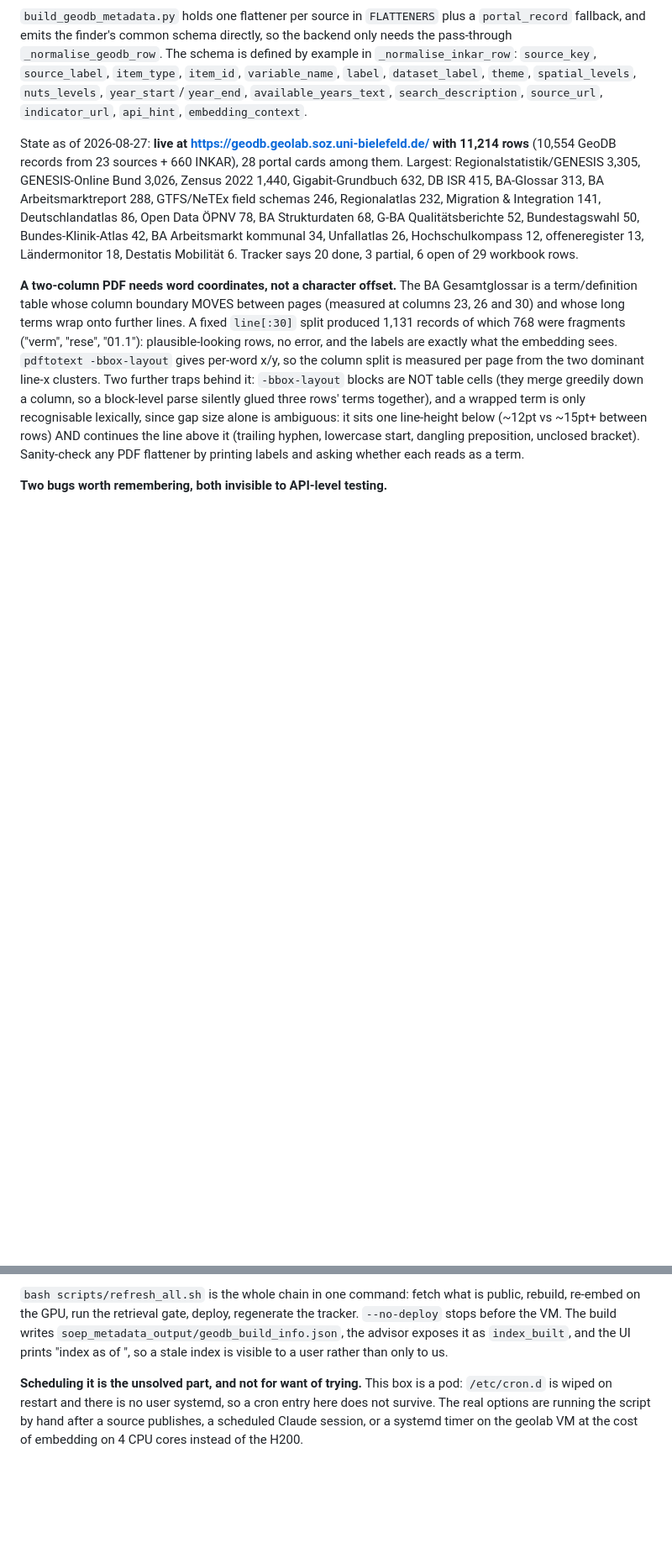
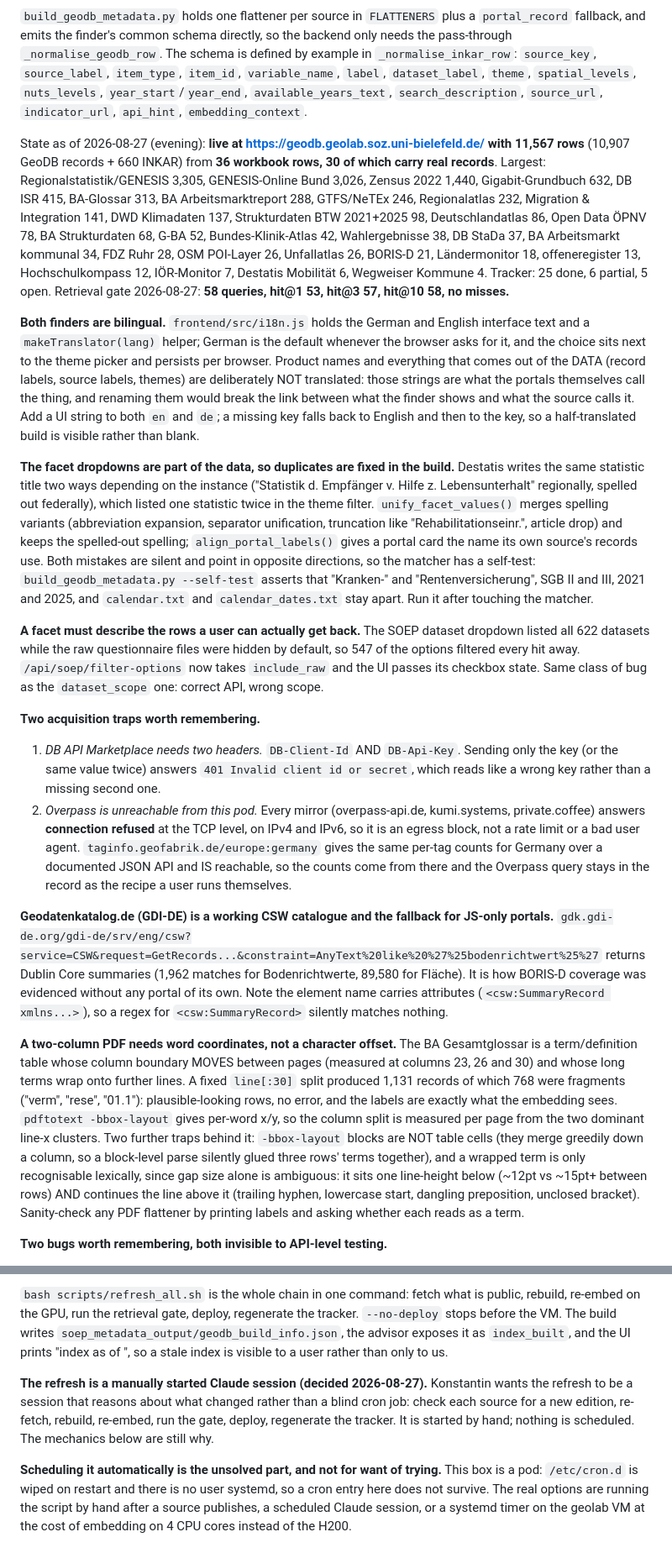
Before and after one commit to KonstantinWandel/geolab-finder, a Markdown page: CLAUDE.md, 2 parts joined by grey strips. Shown at 84% size. GitHub-like rendering; blank space fills up the shorter version.

Commit message:
Record the new state, the bilingual UI, the facet rules and the refresh decision
Co-Authored-By: Claude Opus 5 (1M context) <noreply@anthropic.com>

```diff
--- a/CLAUDE.md
+++ b/CLAUDE.md
@@ -45,14 +45,58 @@ pass-through `_normalise_geodb_row`. The schema is defined by example in `_norma
 `theme`, `spatial_levels`, `nuts_levels`, `year_start`/`year_end`, `available_years_text`,
 `search_description`, `source_url`, `indicator_url`, `api_hint`, `embedding_context`.
 
-State as of 2026-08-27: **live at <https://geodb.geolab.soz.uni-bielefeld.de/> with 11,214 rows**
-(10,554 GeoDB records from 23 sources + 660 INKAR), 28 portal cards among them. Largest:
-Regionalstatistik/GENESIS 3,305, GENESIS-Online Bund 3,026, Zensus 2022 1,440, Gigabit-Grundbuch
-632, DB ISR 415, BA-Glossar 313, BA Arbeitsmarktreport 288, GTFS/NeTEx field schemas 246,
-Regionalatlas 232, Migration & Integration 141, Deutschlandatlas 86, Open Data ÖPNV 78,
-BA Strukturdaten 68, G-BA Qualitätsberichte 52, Bundestagswahl 50, Bundes-Klinik-Atlas 42,
-BA Arbeitsmarkt kommunal 34, Unfallatlas 26, Hochschulkompass 12, offeneregister 13,
-Ländermonitor 18, Destatis Mobilität 6. Tracker says 20 done, 3 partial, 6 open of 29 workbook rows.
+State as of 2026-08-27 (evening): **live at <https://geodb.geolab.soz.uni-bielefeld.de/> with
+11,567 rows** (10,907 GeoDB records + 660 INKAR) from **36 workbook rows, 30 of which carry real
+records**. Largest: Regionalstatistik/GENESIS 3,305, GENESIS-Online Bund 3,026, Zensus 2022 1,440,
+Gigabit-Grundbuch 632, DB ISR 415, BA-Glossar 313, BA Arbeitsmarktreport 288, GTFS/NeTEx 246,
+Regionalatlas 232, Migration & Integration 141, DWD Klimadaten 137, Strukturdaten BTW 2021+2025 98,
+Deutschlandatlas 86, Open Data ÖPNV 78, BA Strukturdaten 68, G-BA 52, Bundes-Klinik-Atlas 42,
+Wahlergebnisse 38, DB StaDa 37, BA Arbeitsmarkt kommunal 34, FDZ Ruhr 28, OSM POI-Layer 26,
+Unfallatlas 26, BORIS-D 21, Ländermonitor 18, offeneregister 13, Hochschulkompass 12, IÖR-Monitor 7,
+Destatis Mobilität 6, Wegweiser Kommune 4. Tracker: 25 done, 6 partial, 5 open.
+Retrieval gate 2026-08-27: **58 queries, hit@1 53, hit@3 57, hit@10 58, no misses.**
+
+**Both finders are bilingual.** `frontend/src/i18n.js` holds the German and English interface text
+and a `makeTranslator(lang)` helper; German is the default whenever the browser asks for it, and
+the choice sits next to the theme picker and persists per browser. Product names and everything
+that comes out of the DATA (record labels, source labels, themes) are deliberately NOT translated:
+those strings are what the portals themselves call the thing, and renaming them would break the
+link between what the finder shows and what the source calls it. Add a UI string to both `en` and
+`de`; a missing key falls back to English and then to the key, so a half-translated build is
+visible rather than blank.
+
+**The facet dropdowns are part of the data, so duplicates are fixed in the build.** Destatis writes
+the same statistic title two ways depending on the instance ("Statistik d. Empfänger v. Hilfe z.
+Lebensunterhalt" regionally, spelled out federally), which listed one statistic twice in the theme
+filter. `unify_facet_values()` merges spelling variants (abbreviation expansion, separator
+unification, truncation like "Rehabilitationseinr.", article drop) and keeps the spelled-out
+spelling; `align_portal_labels()` gives a portal card the name its own source's records use. Both
+mistakes are silent and point in opposite directions, so the matcher has a self-test:
+`build_geodb_metadata.py --self-test` asserts that "Kranken-" and "Rentenversicherung", SGB II and
+III, 2021 and 2025, and `calendar.txt` and `calendar_dates.txt` stay apart. Run it after touching
+the matcher.
+
+**A facet must describe the rows a user can actually get back.** The SOEP dataset dropdown listed
+all 622 datasets while the raw questionnaire files were hidden by default, so 547 of the options
+filtered every hit away. `/api/soep/filter-options` now takes `include_raw` and the UI passes its
+checkbox state. Same class of bug as the `dataset_scope` one: correct API, wrong scope.
+
+**Two acquisition traps worth remembering.**
+1. *DB API Marketplace needs two headers.* `DB-Client-Id` AND `DB-Api-Key`. Sending only the key
+   (or the same value twice) answers `401 Invalid client id or secret`, which reads like a wrong
+   key rather than a missing second one.
+2. *Overpass is unreachable from this pod.* Every mirror (overpass-api.de, kumi.systems,
+   private.coffee) answers **connection refused** at the TCP level, on IPv4 and IPv6, so it is an
+   egress block, not a rate limit or a bad user agent. `taginfo.geofabrik.de/europe:germany` gives
+   the same per-tag counts for Germany over a documented JSON API and IS reachable, so the counts
+   come from there and the Overpass query stays in the record as the recipe a user runs themselves.
+
+**Geodatenkatalog.de (GDI-DE) is a working CSW catalogue and the fallback for JS-only portals.**
+`gdk.gdi-de.org/gdi-de/srv/eng/csw?service=CSW&request=GetRecords...&constraint=AnyText%20like%20%27%25bodenrichtwert%25%27`
+returns Dublin Core summaries (1,962 matches for Bodenrichtwerte, 89,580 for Fläche). It is how
+BORIS-D coverage was evidenced without any portal of its own. Note the element name carries
+attributes (`<csw:SummaryRecord xmlns...>`), so a regex for `<csw:SummaryRecord>` silently matches
+nothing.
 
 **A two-column PDF needs word coordinates, not a character offset.** The BA Gesamtglossar is a
 term/definition table whose column boundary MOVES between pages (measured at columns 23, 26 and 30)
@@ -196,7 +240,12 @@ before the VM. The build writes `soep_metadata_output/geodb_build_info.json`, th
 it as `index_built`, and the UI prints "index as of <date>", so a stale index is visible to a user
 rather than only to us.
 
-**Scheduling it is the unsolved part, and not for want of trying.** This box is a pod: `/etc/cron.d`
+**The refresh is a manually started Claude session (decided 2026-08-27).** Konstantin wants the
+refresh to be a session that reasons about what changed rather than a blind cron job: check each
+source for a new edition, re-fetch, rebuild, re-embed, run the gate, deploy, regenerate the
+tracker. It is started by hand; nothing is scheduled. The mechanics below are still why.
+
+**Scheduling it automatically is the unsolved part, and not for want of trying.** This box is a pod: `/etc/cron.d`
 is wiped on restart and there is no user systemd, so a cron entry here does not survive. The real
 options are running the script by hand after a source publishes, a scheduled Claude session, or a
 systemd timer on the geolab VM at the cost of embedding on 4 CPU cores instead of the H200.
```
